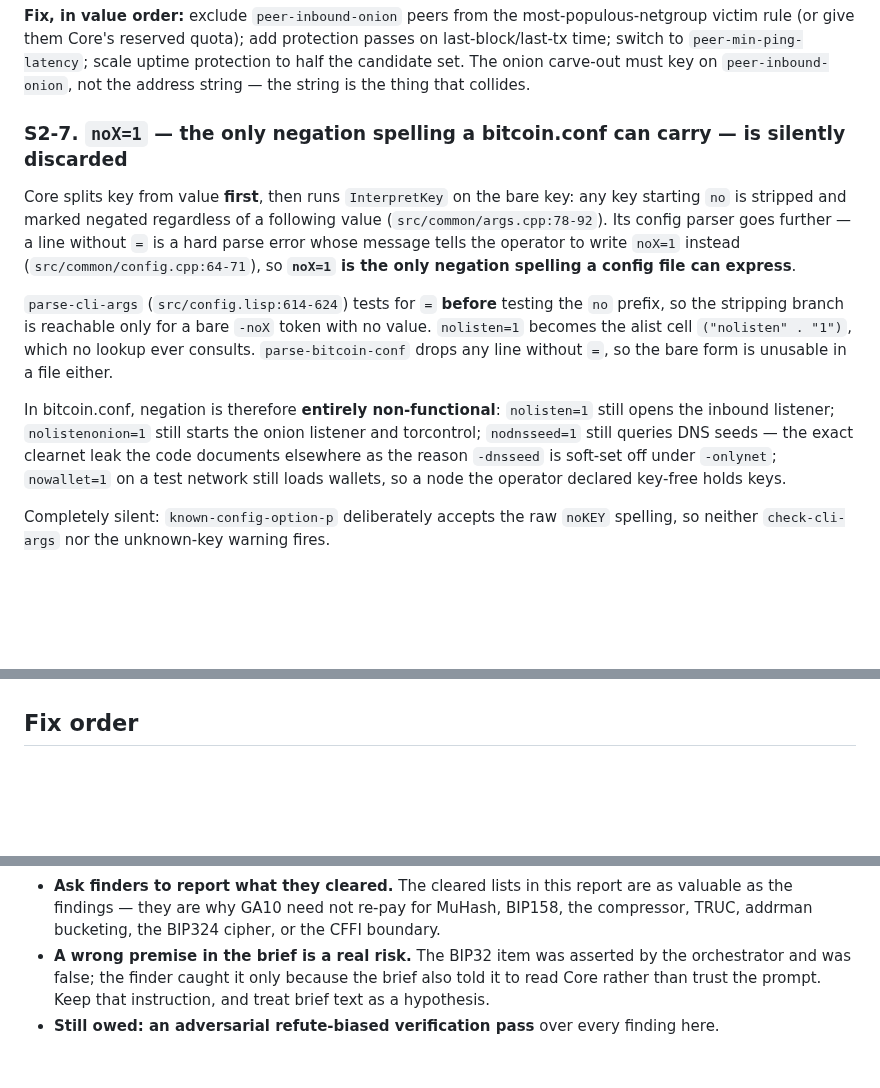
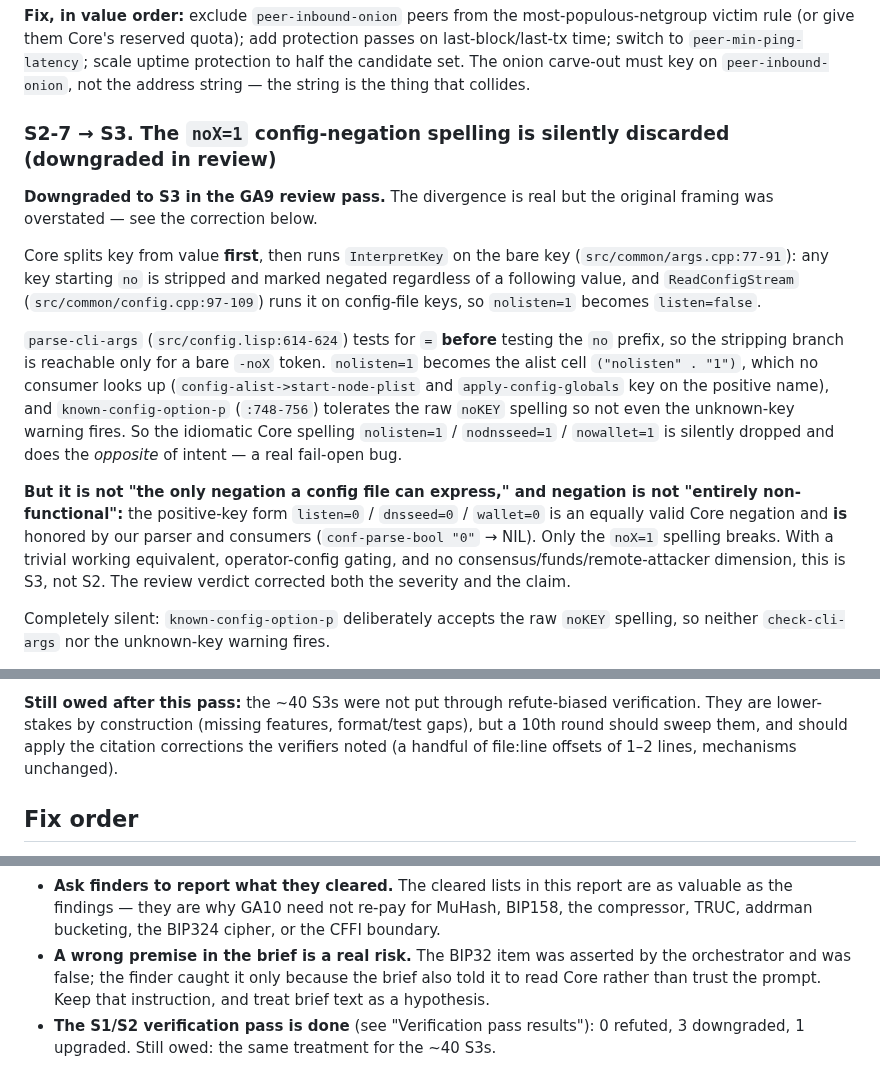
Before and after one commit to samdefmacro/bitcoin-lisp, a Markdown page: docs/gap-analysis-9.md, 3 parts joined by grey strips. GitHub-like rendering; blank space fills up the shorter version.

```diff
--- a/docs/gap-analysis-9.md
+++ b/docs/gap-analysis-9.md
@@ -324,24 +324,30 @@ rule (or give them Core's reserved quota); add protection passes on last-block/l
 to `peer-min-ping-latency`; scale uptime protection to half the candidate set. The onion carve-out
 must key on `peer-inbound-onion`, not the address string — the string is the thing that collides.
 
-### S2-7. `noX=1` — the only negation spelling a bitcoin.conf can carry — is silently discarded
+### S2-7 → S3. The `noX=1` config-negation spelling is silently discarded (downgraded in review)
 
-Core splits key from value **first**, then runs `InterpretKey` on the bare key: any key starting
-`no` is stripped and marked negated regardless of a following value
-(`src/common/args.cpp:78-92`). Its config parser goes further — a line without `=` is a hard parse
-error whose message tells the operator to write `noX=1` instead (`src/common/config.cpp:64-71`), so
-**`noX=1` is the only negation spelling a config file can express**.
+**Downgraded to S3 in the GA9 review pass.** The divergence is real but the original framing was
+overstated — see the correction below.
+
+Core splits key from value **first**, then runs `InterpretKey` on the bare key
+(`src/common/args.cpp:77-91`): any key starting `no` is stripped and marked negated regardless of a
+following value, and `ReadConfigStream` (`src/common/config.cpp:97-109`) runs it on config-file keys,
+so `nolisten=1` becomes `listen=false`.
 
 `parse-cli-args` (`src/config.lisp:614-624`) tests for `=` **before** testing the `no` prefix, so
-the stripping branch is reachable only for a bare `-noX` token with no value. `nolisten=1` becomes
-the alist cell `("nolisten" . "1")`, which no lookup ever consults. `parse-bitcoin-conf` drops any
-line without `=`, so the bare form is unusable in a file either.
+the stripping branch is reachable only for a bare `-noX` token. `nolisten=1` becomes the alist cell
+`("nolisten" . "1")`, which no consumer looks up (`config-alist->start-node-plist` and
+`apply-config-globals` key on the positive name), and `known-config-option-p` (`:748-756`) tolerates
+the raw `noKEY` spelling so not even the unknown-key warning fires. So the idiomatic Core spelling
+`nolisten=1` / `nodnsseed=1` / `nowallet=1` is silently dropped and does the *opposite* of intent —
+a real fail-open bug.
 
-In bitcoin.conf, negation is therefore **entirely non-functional**: `nolisten=1` still opens the
-inbound listener; `nolistenonion=1` still starts the onion listener and torcontrol; `nodnsseed=1`
-still queries DNS seeds — the exact clearnet leak the code documents elsewhere as the reason
-`-dnsseed` is soft-set off under `-onlynet`; `nowallet=1` on a test network still loads wallets, so
-a node the operator declared key-free holds keys.
+**But it is not "the only negation a config file can express," and negation is not "entirely
+non-functional":** the positive-key form `listen=0` / `dnsseed=0` / `wallet=0` is an equally valid
+Core negation and **is** honored by our parser and consumers (`conf-parse-bool "0"` → NIL). Only the
+`noX=1` spelling breaks. With a trivial working equivalent, operator-config gating, and no
+consensus/funds/remote-attacker dimension, this is S3, not S2. The review verdict corrected both the
+severity and the claim.
 
 Completely silent: `known-config-option-p` deliberately accepts the raw `noKEY` spelling, so
 neither `check-cli-args` nor the unknown-key warning fires.
@@ -1328,3 +1369,7 @@ carries a **[verified]** marker.
+**Still owed after this pass:** the ~40 S3s were not put through refute-biased verification. They
+are lower-stakes by construction (missing features, format/test gaps), but a 10th round should
+sweep them, and should apply the citation corrections the verifiers noted (a handful of file:line
+offsets of 1–2 lines, mechanisms unchanged).
 
 ## Fix order
 
@@ -1362,4 +1407,5 @@ carries a **[verified]** marker.
 - **A wrong premise in the brief is a real risk.** The BIP32 item was asserted by the orchestrator
   and was false; the finder caught it only because the brief also told it to read Core rather than
   trust the prompt. Keep that instruction, and treat brief text as a hypothesis.
-- **Still owed: an adversarial refute-biased verification pass** over every finding here.
+- **The S1/S2 verification pass is done** (see "Verification pass results"): 0 refuted, 3
+  downgraded, 1 upgraded. Still owed: the same treatment for the ~40 S3s.
```
Also changed, not shown: other parts of docs/gap-analysis-9.md (+38 -3 lines).
